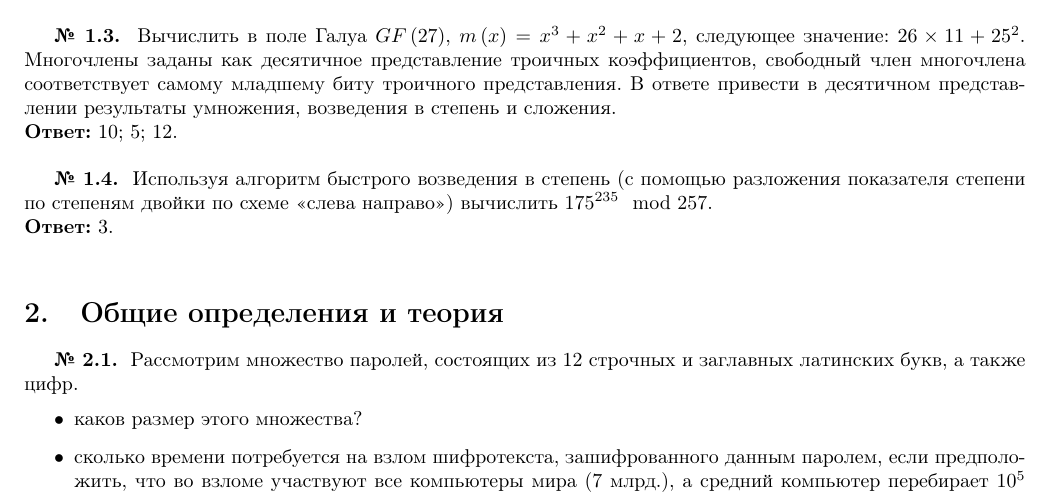
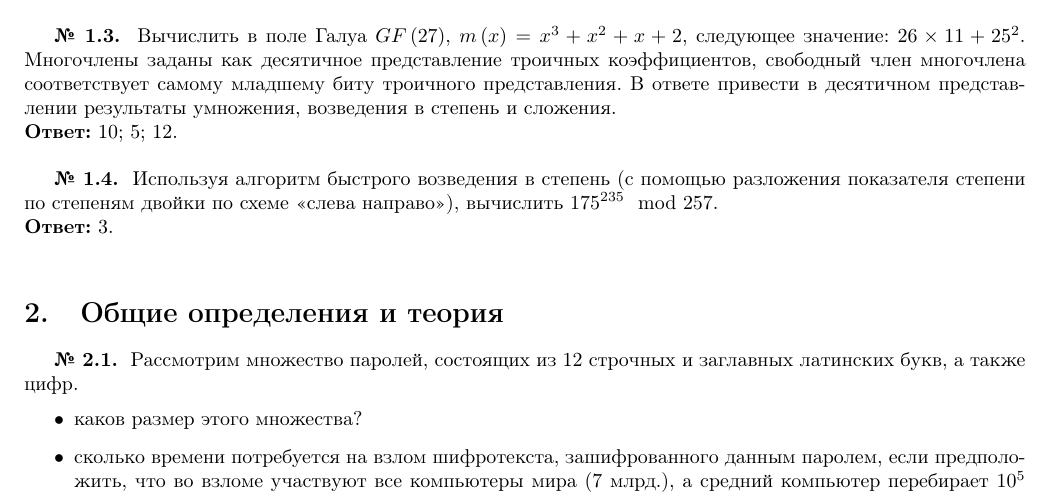
Before and after one commit to vlsergey/infosec, a LaTeX document (Tasks Only.tex, which reads tasks.tex): part of page 1 of 4, cut so that both start at the same text. Compiled offline with pdfLaTeX.

Commit message:
Update tasks.tex

```diff
--- a/tasks.tex
+++ b/tasks.tex
@@ -24,7 +24,7 @@
 \textbf{Ответ:} 10; 5; 12.
 \\
 
-\tasknumber Используя алгоритм быстрого возведения в степень (с помощью разложения показателя степени по степеням двойки по схеме <<слева направо>>) вычислить ${175}^{235} \mod {257}$.
+\tasknumber Используя алгоритм быстрого возведения в степень (с помощью разложения показателя степени по степеням двойки по схеме <<слева направо>>), вычислить ${175}^{235} \mod {257}$.
 \\*
 \textbf{Ответ:} 3.
 \\
```
